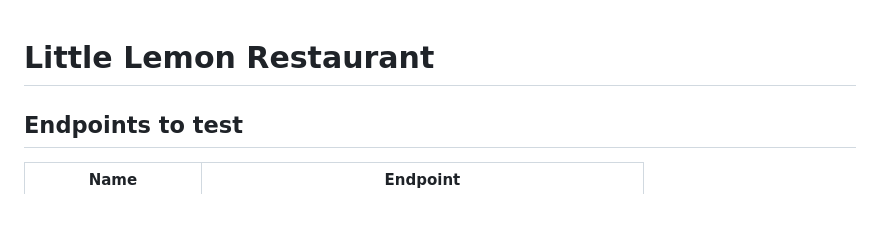
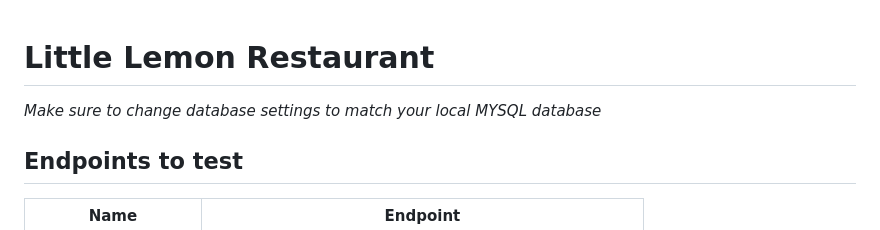
Before and after one commit to jeff-ramos-dev/Little-Lemon-Restaurant, a Markdown page: README.md, the part around the change. Drawn GitHub-style.

```diff
--- a/README.md
+++ b/README.md
@@ -1,4 +1,6 @@
 # Little Lemon Restaurant
+
+*Make sure to change database settings to match your local MYSQL database*
 
 ## Endpoints to test
 
```
